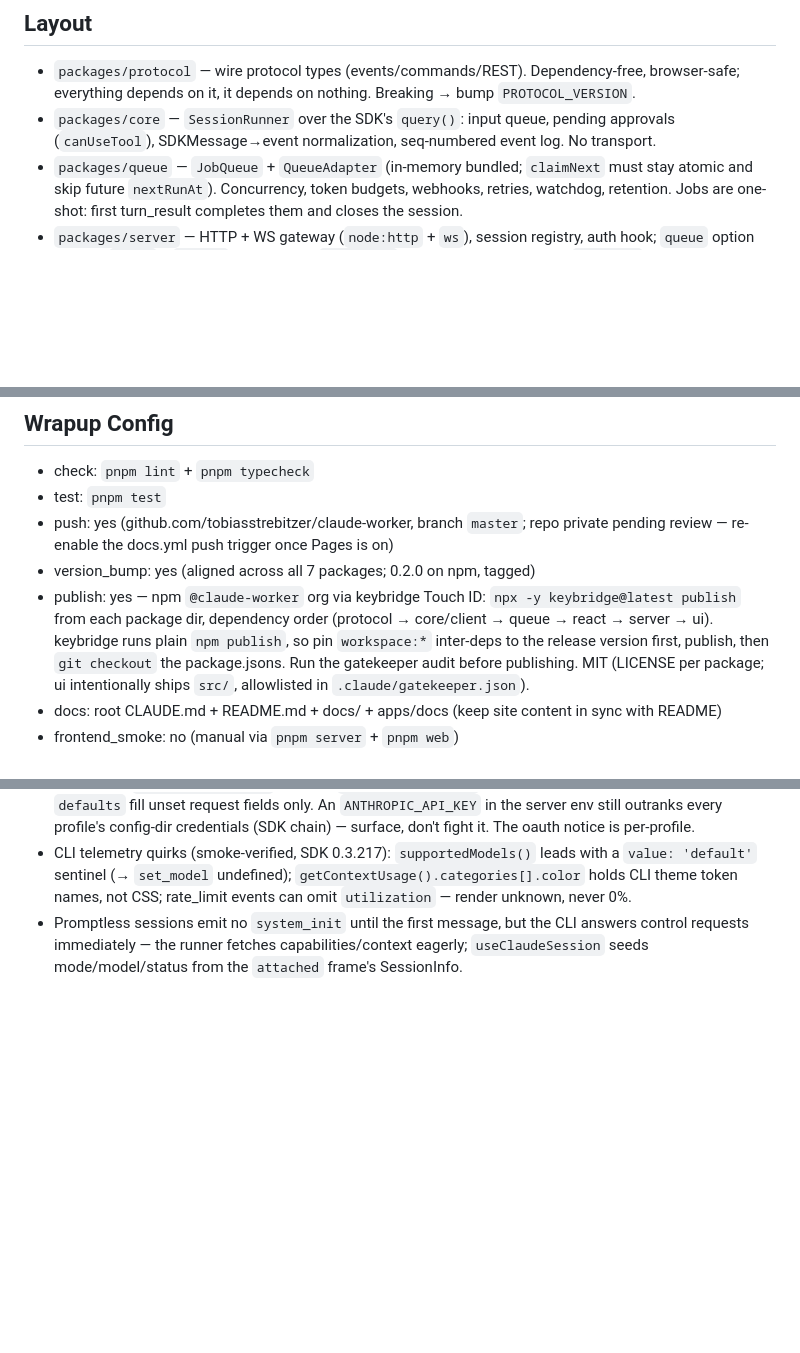
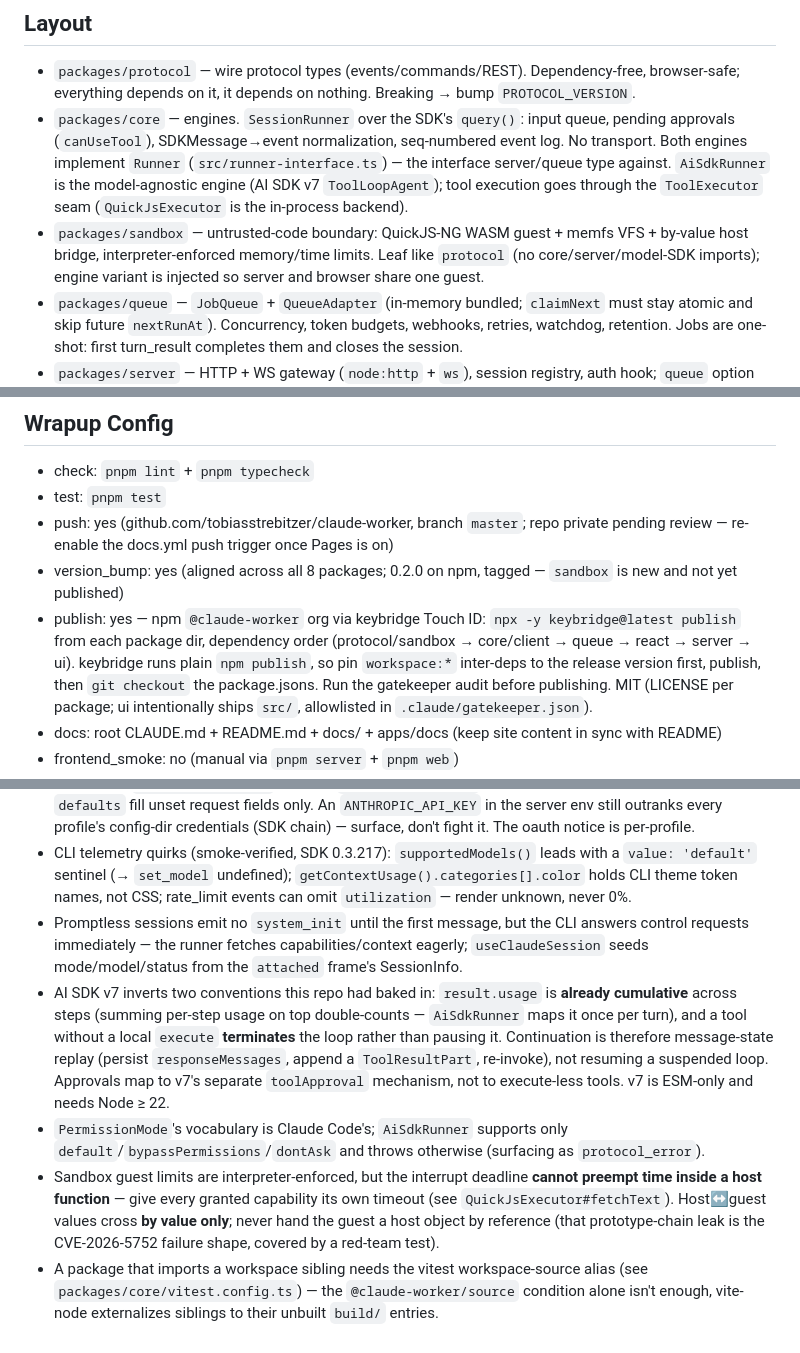
Before and after one commit to tobiasstrebitzer/claude-worker, a Markdown page: CLAUDE.md, 3 parts joined by grey strips. Drawn GitHub-style; blank space fills up the shorter version.

```diff
--- a/CLAUDE.md
+++ b/CLAUDE.md
@@ -11,8 +11,14 @@ session from a host app. Key docs — read before changing scope or structure:
 
 - `packages/protocol` — wire protocol types (events/commands/REST). Dependency-free,
   browser-safe; everything depends on it, it depends on nothing. Breaking → bump `PROTOCOL_VERSION`.
-- `packages/core` — `SessionRunner` over the SDK's `query()`: input queue, pending approvals
-  (`canUseTool`), SDKMessage→event normalization, seq-numbered event log. No transport.
+- `packages/core` — engines. `SessionRunner` over the SDK's `query()`: input queue, pending
+  approvals (`canUseTool`), SDKMessage→event normalization, seq-numbered event log. No transport.
+  Both engines implement `Runner` (`src/runner-interface.ts`) — the interface server/queue type
+  against. `AiSdkRunner` is the model-agnostic engine (AI SDK v7 `ToolLoopAgent`); tool execution
+  goes through the `ToolExecutor` seam (`QuickJsExecutor` is the in-process backend).
+- `packages/sandbox` — untrusted-code boundary: QuickJS-NG WASM guest + memfs VFS + by-value host
+  bridge, interpreter-enforced memory/time limits. Leaf like `protocol` (no core/server/model-SDK
+  imports); engine variant is injected so server and browser share one guest.
 - `packages/queue` — `JobQueue` + `QueueAdapter` (in-memory bundled; `claimNext` must stay
   atomic and skip future `nextRunAt`). Concurrency, token budgets, webhooks, retries, watchdog,
   retention. Jobs are one-shot: first turn_result completes them and closes the session.
@@ -58,10 +65,11 @@ CLI-control-request changes need a smoke; the fake harness can't validate those
 - test: `pnpm test`
 - push: yes (github.com/tobiasstrebitzer/claude-worker, branch `master`; repo private pending
   review — re-enable the docs.yml push trigger once Pages is on)
-- version_bump: yes (aligned across all 7 packages; 0.2.0 on npm, tagged)
+- version_bump: yes (aligned across all 8 packages; 0.2.0 on npm, tagged — `sandbox` is new and
+  not yet published)
 - publish: yes — npm `@claude-worker` org via keybridge Touch ID: `npx -y keybridge@latest
-  publish` from each package dir, dependency order (protocol → core/client → queue → react →
-  server → ui). keybridge runs plain `npm publish`, so pin `workspace:*` inter-deps to the
+  publish` from each package dir, dependency order (protocol/sandbox → core/client → queue →
+  react → server → ui). keybridge runs plain `npm publish`, so pin `workspace:*` inter-deps to the
   release version first, publish, then `git checkout` the package.jsons. Run the gatekeeper
   audit before publishing. MIT (LICENSE per package; ui intentionally ships `src/`,
   allowlisted in `.claude/gatekeeper.json`).
@@ -115,3 +123,19 @@ in tampering with the credential chain. Compliance/legal review is in progress
 - Promptless sessions emit no `system_init` until the first message, but the CLI answers control
   requests immediately — the runner fetches capabilities/context eagerly; `useClaudeSession`
   seeds mode/model/status from the `attached` frame's SessionInfo.
+- AI SDK v7 inverts two conventions this repo had baked in: `result.usage` is **already
+  cumulative** across steps (summing per-step usage on top double-counts — `AiSdkRunner` maps it
+  once per turn), and a tool without a local `execute` **terminates** the loop rather than pausing
+  it. Continuation is therefore message-state replay (persist `responseMessages`, append a
+  `ToolResultPart`, re-invoke), not resuming a suspended loop. Approvals map to v7's separate
+  `toolApproval` mechanism, not to execute-less tools. v7 is ESM-only and needs Node ≥ 22.
+- `PermissionMode`'s vocabulary is Claude Code's; `AiSdkRunner` supports only
+  `default`/`bypassPermissions`/`dontAsk` and throws otherwise (surfacing as `protocol_error`).
+- Sandbox guest limits are interpreter-enforced, but the interrupt deadline **cannot preempt time
+  inside a host function** — give every granted capability its own timeout (see
+  `QuickJsExecutor#fetchText`). Host↔guest values cross **by value only**; never hand the guest a
+  host object by reference (that prototype-chain leak is the CVE-2026-5752 failure shape, covered
+  by a red-team test).
+- A package that imports a workspace sibling needs the vitest workspace-source alias (see
+  `packages/core/vitest.config.ts`) — the `@claude-worker/source` condition alone isn't enough,
+  vite-node externalizes siblings to their unbuilt `build/` entries.
```
Also changed, not shown: other parts of CLAUDE.md (+3 -2 lines), docs/architecture.md (+26 -8 lines).
